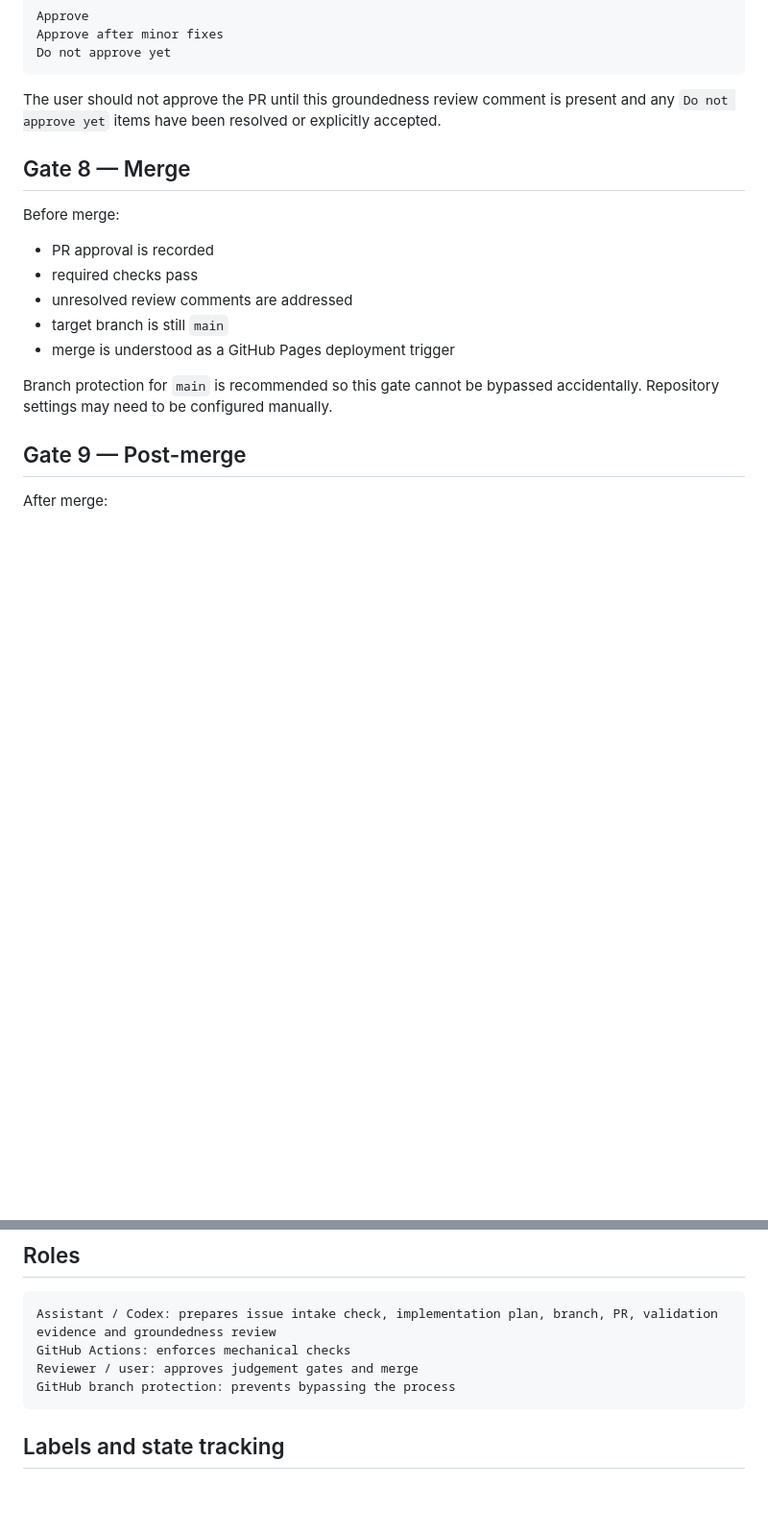
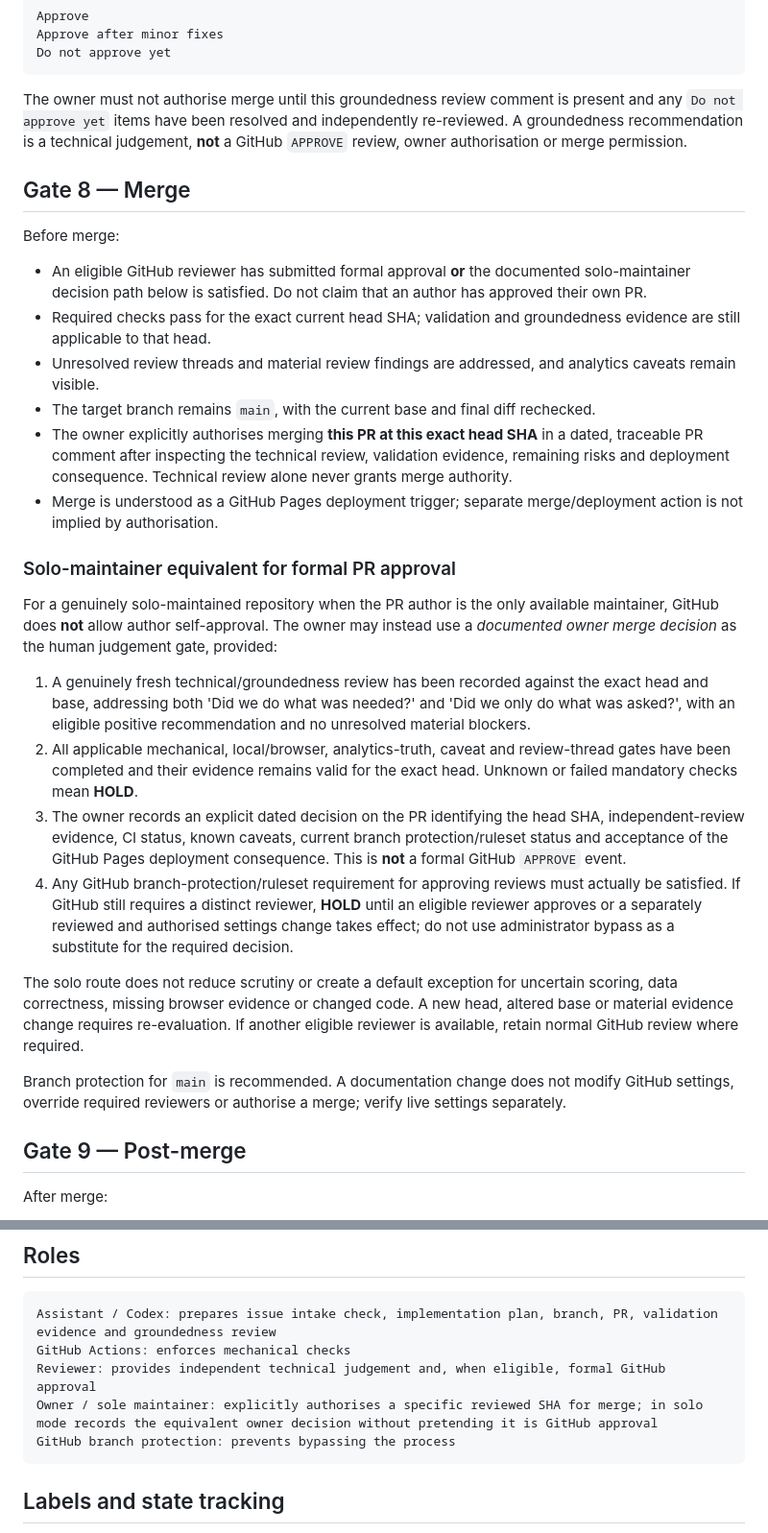
Before and after one commit to 8ft0-ai/RaceIQ, a Markdown page: docs/DELIVERY_GATES.md, 2 parts joined by grey strips. Shown at 96% size. GitHub-like rendering; blank space fills up the shorter version.

Commit message:
docs: define auditable solo-maintainer review and merge decision gate (#91)

````diff
--- a/docs/DELIVERY_GATES.md
+++ b/docs/DELIVERY_GATES.md
@@ -328,19 +328,31 @@ Approve after minor fixes
 Do not approve yet
 ```
 
-The user should not approve the PR until this groundedness review comment is present and any `Do not approve yet` items have been resolved or explicitly accepted.
+The owner must not authorise merge until this groundedness review comment is present and any `Do not approve yet` items have been resolved and independently re-reviewed. A groundedness recommendation is a technical judgement, **not** a GitHub `APPROVE` review, owner authorisation or merge permission.
 
 ## Gate 8 — Merge
 
 Before merge:
 
-- PR approval is recorded
-- required checks pass
-- unresolved review comments are addressed
-- target branch is still `main`
-- merge is understood as a GitHub Pages deployment trigger
+- An eligible GitHub reviewer has submitted formal approval **or** the documented solo-maintainer decision path below is satisfied. Do not claim that an author has approved their own PR.
+- Required checks pass for the exact current head SHA; validation and groundedness evidence are still applicable to that head.
+- Unresolved review threads and material review findings are addressed, and analytics caveats remain visible.
+- The target branch remains `main`, with the current base and final diff rechecked.
+- The owner explicitly authorises merging **this PR at this exact head SHA** in a dated, traceable PR comment after inspecting the technical review, validation evidence, remaining risks and deployment consequence. Technical review alone never grants merge authority.
+- Merge is understood as a GitHub Pages deployment trigger; separate merge/deployment action is not implied by authorisation.
 
-Branch protection for `main` is recommended so this gate cannot be bypassed accidentally. Repository settings may need to be configured manually.
+### Solo-maintainer equivalent for formal PR approval
+
+For a genuinely solo-maintained repository when the PR author is the only available maintainer, GitHub does **not** allow author self-approval. The owner may instead use a *documented owner merge decision* as the human judgement gate, provided:
+
+1. A genuinely fresh technical/groundedness review has been recorded against the exact head and base, addressing both 'Did we do what was needed?' and 'Did we only do what was asked?', with an eligible positive recommendation and no unresolved material blockers.
+2. All applicable mechanical, local/browser, analytics-truth, caveat and review-thread gates have been completed and their evidence remains valid for the exact head. Unknown or failed mandatory checks mean **HOLD**.
+3. The owner records an explicit dated decision on the PR identifying the head SHA, independent-review evidence, CI status, known caveats, current branch protection/ruleset status and acceptance of the GitHub Pages deployment consequence. This is **not** a formal GitHub `APPROVE` event.
+4. Any GitHub branch-protection/ruleset requirement for approving reviews must actually be satisfied. If GitHub still requires a distinct reviewer, **HOLD** until an eligible reviewer approves or a separately reviewed and authorised settings change takes effect; do not use administrator bypass as a substitute for the required decision.
+
+The solo route does not reduce scrutiny or create a default exception for uncertain scoring, data correctness, missing browser evidence or changed code. A new head, altered base or material evidence change requires re-evaluation. If another eligible reviewer is available, retain normal GitHub review where required.
+
+Branch protection for `main` is recommended. A documentation change does not modify GitHub settings, override required reviewers or authorise a merge; verify live settings separately.
 
 ## Gate 9 — Post-merge
 
@@ -357,7 +369,8 @@ After merge:
 ```text
 Assistant / Codex: prepares issue intake check, implementation plan, branch, PR, validation evidence and groundedness review
 GitHub Actions: enforces mechanical checks
-Reviewer / user: approves judgement gates and merge
+Reviewer: provides independent technical judgement and, when eligible, formal GitHub approval
+Owner / sole maintainer: explicitly authorises a specific reviewed SHA for merge; in solo mode records the equivalent owner decision without pretending it is GitHub approval
 GitHub branch protection: prevents bypassing the process
 ```
 
````
